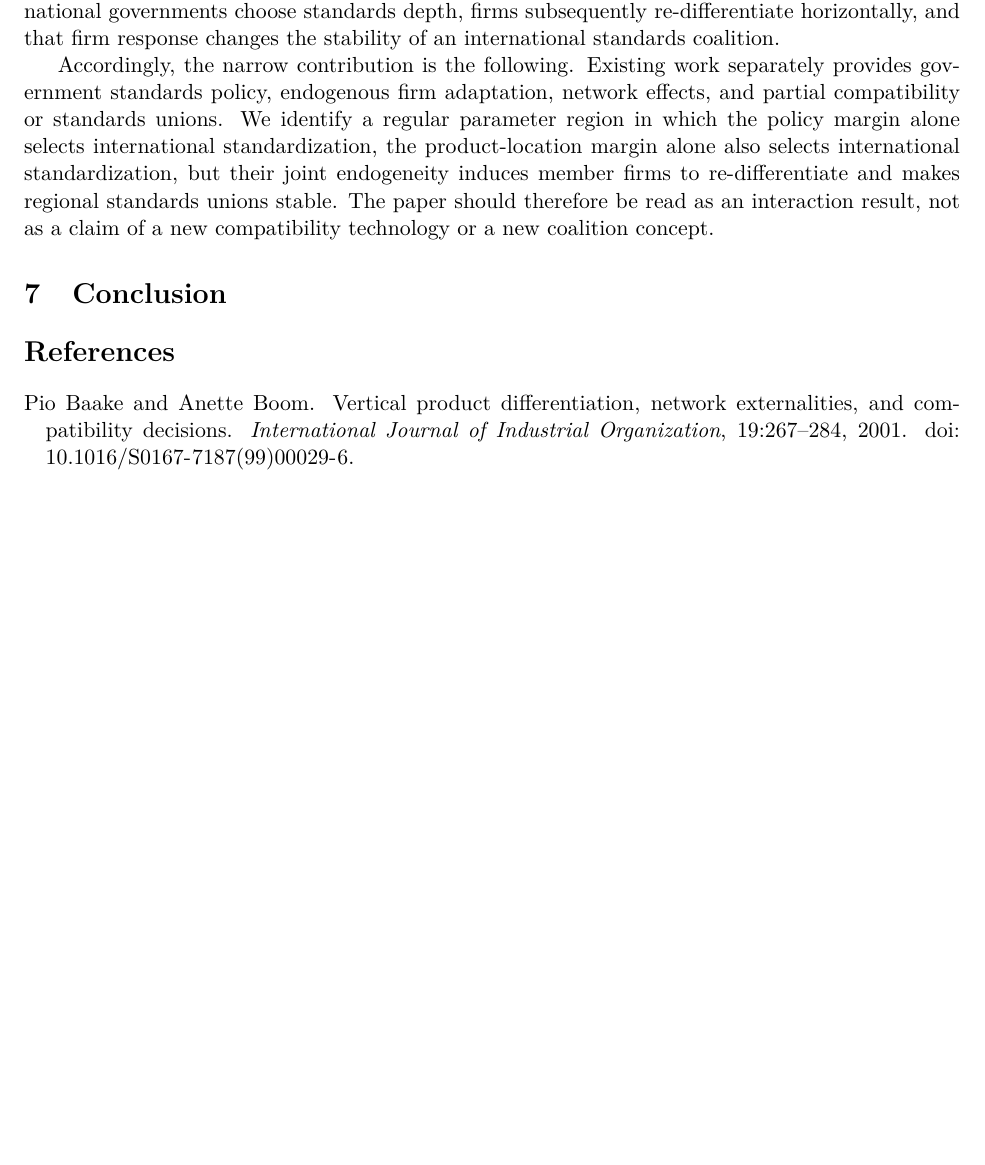
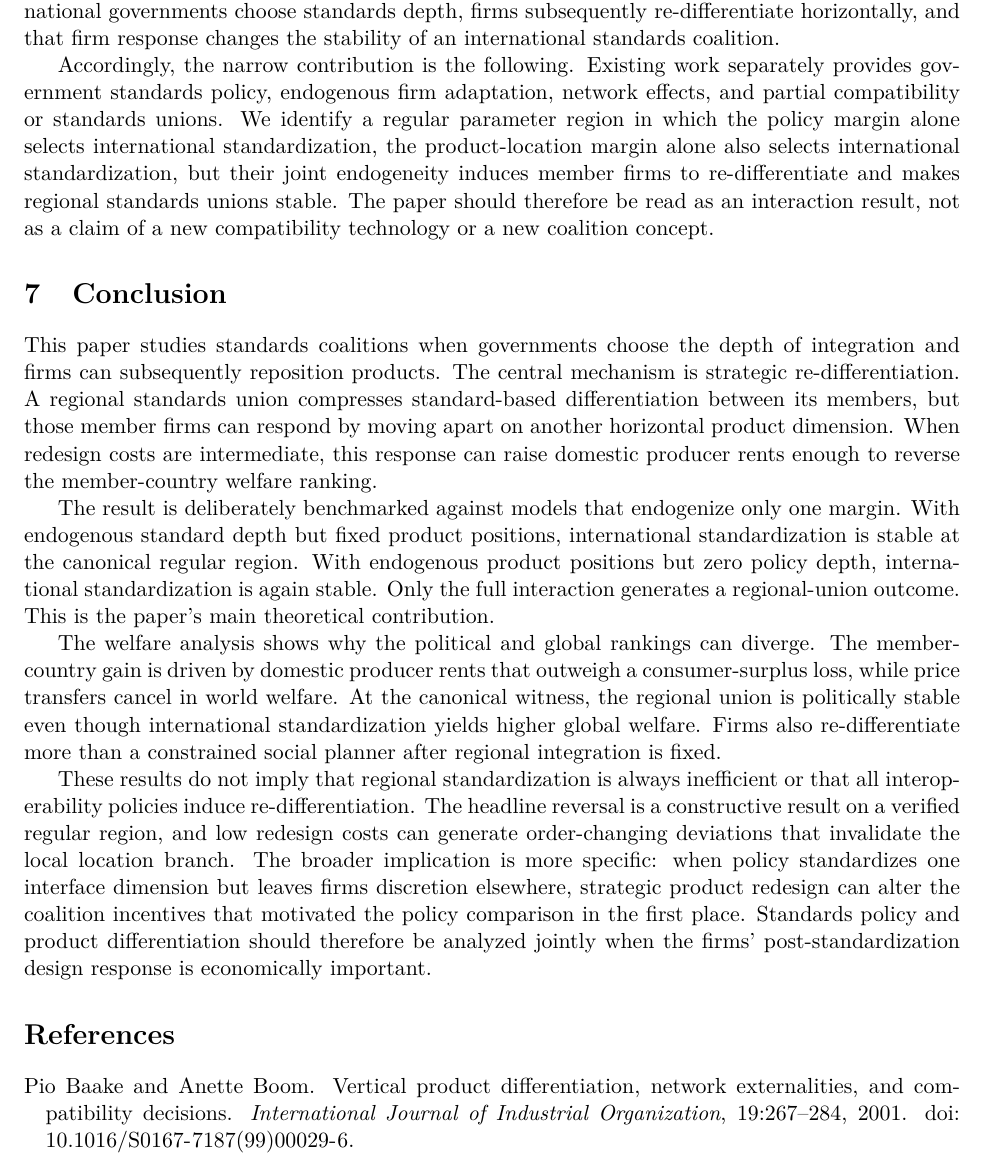
Before and after one commit to ryotamatsuki/endogenous-interoperability-standards-coalitions, a LaTeX paper (paper/main.tex, which reads paper/sections/07_conclusion.tex): part of page 11 of 11 before the commit and part of page 11 of 12 after it, cut so that both start at the same text, the shorter picture padded with empty space. Compiled offline with pdfLaTeX.

Commit message:
Stage 10: write conclusion

```diff
--- a/paper/sections/07_conclusion.tex
+++ b/paper/sections/07_conclusion.tex
@@ -1,2 +1,9 @@
-\section{Conclusion}
-% Stage 10 only. No post-freeze extensions may be introduced here.
+\section{Conclusion}\label{sec:conclusion}
+
+This paper studies standards coalitions when governments choose the depth of integration and firms can subsequently reposition products. The central mechanism is strategic re-differentiation. A regional standards union compresses standard-based differentiation between its members, but those member firms can respond by moving apart on another horizontal product dimension. When redesign costs are intermediate, this response can raise domestic producer rents enough to reverse the member-country welfare ranking.
+
+The result is deliberately benchmarked against models that endogenize only one margin. With endogenous standard depth but fixed product positions, international standardization is stable at the canonical regular region. With endogenous product positions but zero policy depth, international standardization is again stable. Only the full interaction generates a regional-union outcome. This is the paper's main theoretical contribution.
+
+The welfare analysis shows why the political and global rankings can diverge. The member-country gain is driven by domestic producer rents that outweigh a consumer-surplus loss, while price transfers cancel in world welfare. At the canonical witness, the regional union is politically stable even though international standardization yields higher global welfare. Firms also re-differentiate more than a constrained social planner after regional integration is fixed.
+
+These results do not imply that regional standardization is always inefficient or that all interoperability policies induce re-differentiation. The headline reversal is a constructive result on a verified regular region, and low redesign costs can generate order-changing deviations that invalidate the local location branch. The broader implication is more specific: when policy standardizes one interface dimension but leaves firms discretion elsewhere, strategic product redesign can alter the coalition incentives that motivated the policy comparison in the first place. Standards policy and product differentiation should therefore be analyzed jointly when the firms' post-standardization design response is economically important.
```
